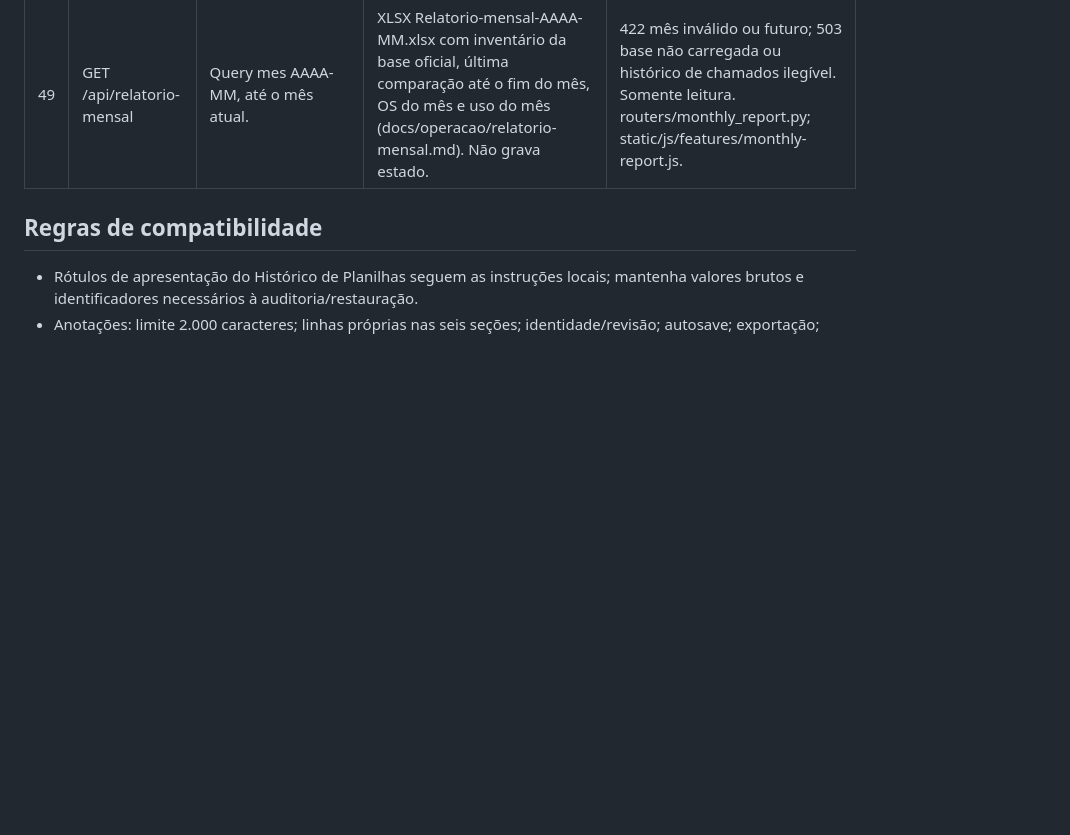
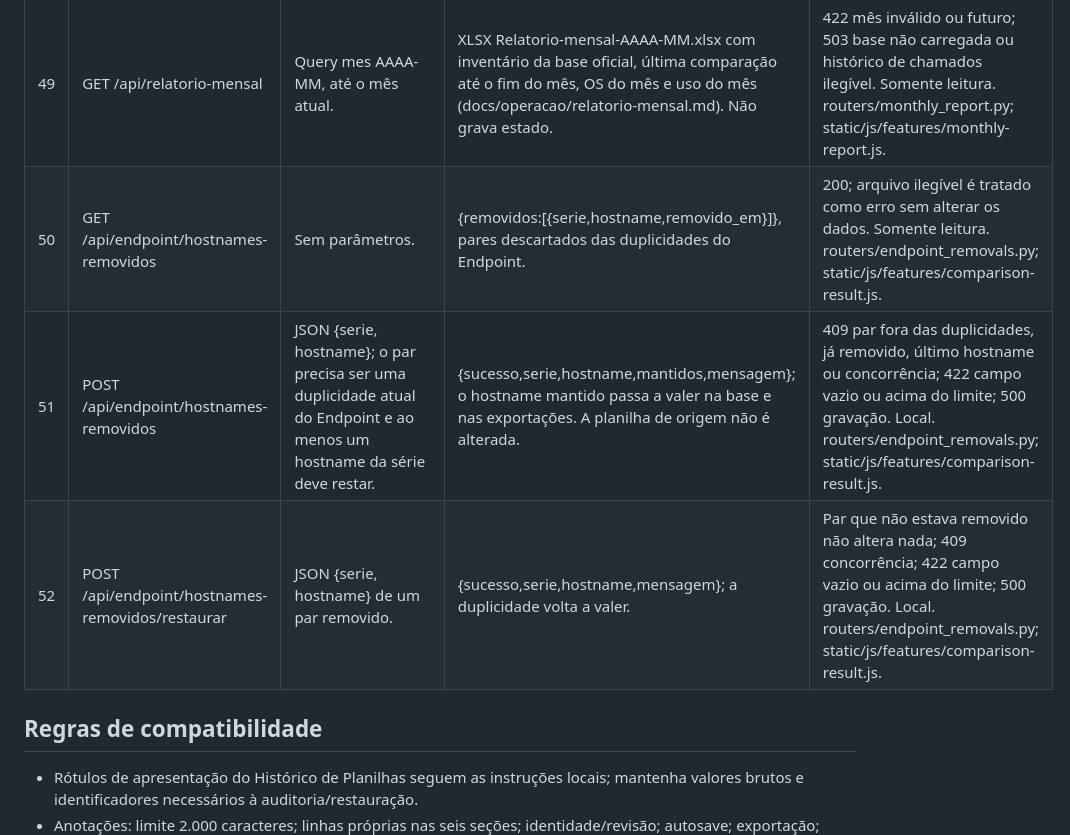
Before and after one commit to gabrielakihiro-dev/Simpress, a Markdown page: docs/arquitetura/CONTRATOS_API_BACKEND.md, the part around the change. Drawn GitHub-style; blank space fills up the shorter version.

Commit message:
docs(api): documenta as rotas de hostnames removidos do Endpoint
Co-Authored-By: Claude Sonnet 5.5 <noreply@anthropic.com>

```diff
--- a/docs/arquitetura/CONTRATOS_API_BACKEND.md
+++ b/docs/arquitetura/CONTRATOS_API_BACKEND.md
@@ -93,6 +93,9 @@ Mapa dos contratos locais registrados na análise dos handlers FastAPI e consumi
 | # | Método e caminho | Entrada/validação | Resposta de sucesso | Erros notáveis e acesso |
 | --- | --- | --- | --- | --- |
 | 49 | GET /api/relatorio-mensal | Query mes AAAA-MM, até o mês atual. | XLSX Relatorio-mensal-AAAA-MM.xlsx com inventário da base oficial, última comparação até o fim do mês, OS do mês e uso do mês (docs/operacao/relatorio-mensal.md). Não grava estado. | 422 mês inválido ou futuro; 503 base não carregada ou histórico de chamados ilegível. Somente leitura. routers/monthly_report.py; static/js/features/monthly-report.js. |
+| 50 | GET /api/endpoint/hostnames-removidos | Sem parâmetros. | {removidos:[{serie,hostname,removido_em}]}, pares descartados das duplicidades do Endpoint. | 200; arquivo ilegível é tratado como erro sem alterar os dados. Somente leitura. routers/endpoint_removals.py; static/js/features/comparison-result.js. |
+| 51 | POST /api/endpoint/hostnames-removidos | JSON {serie, hostname}; o par precisa ser uma duplicidade atual do Endpoint e ao menos um hostname da série deve restar. | {sucesso,serie,hostname,mantidos,mensagem}; o hostname mantido passa a valer na base e nas exportações. A planilha de origem não é alterada. | 409 par fora das duplicidades, já removido, último hostname ou concorrência; 422 campo vazio ou acima do limite; 500 gravação. Local. routers/endpoint_removals.py; static/js/features/comparison-result.js. |
+| 52 | POST /api/endpoint/hostnames-removidos/restaurar | JSON {serie, hostname} de um par removido. | {sucesso,serie,hostname,mensagem}; a duplicidade volta a valer. | Par que não estava removido não altera nada; 409 concorrência; 422 campo vazio ou acima do limite; 500 gravação. Local. routers/endpoint_removals.py; static/js/features/comparison-result.js. |
 
 ## Regras de compatibilidade
 
```
